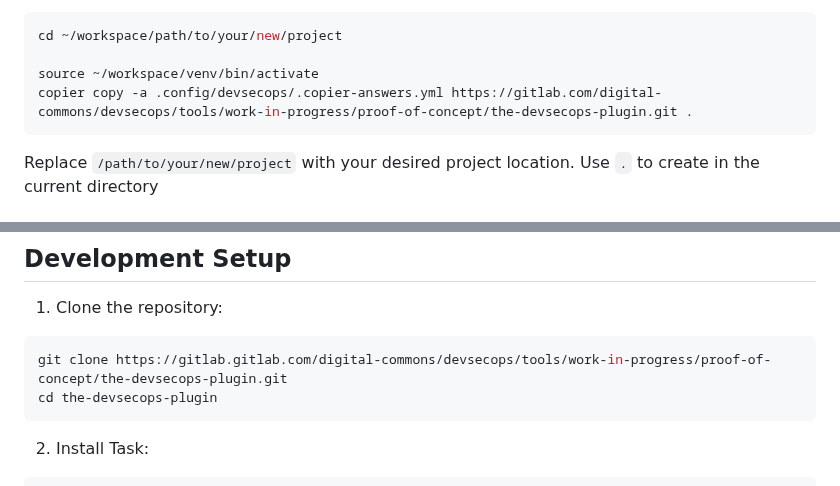
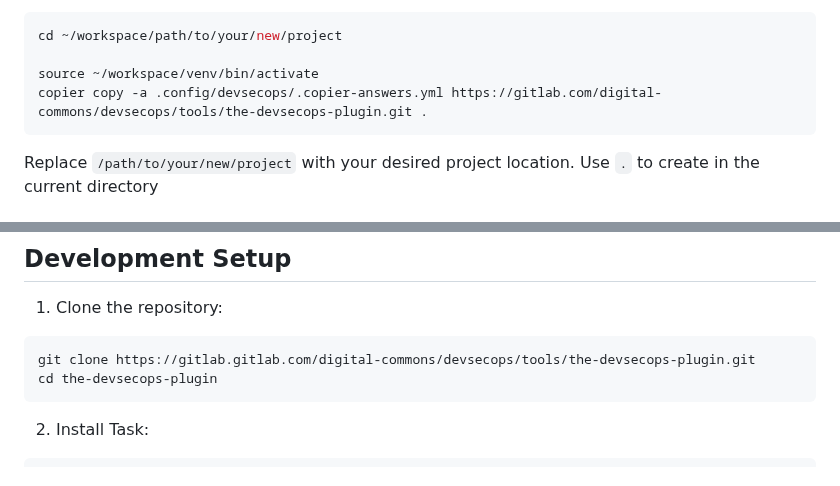
Before and after one commit to ThomasSanson/the-devsecops-plugin, a Markdown page: README.md, 2 parts joined by grey strips. GitHub-like rendering.

Commit message:
docs(README): update GitLab repository URLs to point to the correct location and remove work-in-progress references for clarity

````diff
--- a/README.md
+++ b/README.md
@@ -143,7 +143,7 @@ pip install copier
 cd ~/workspace/path/to/your/new/project
 
 source ~/workspace/venv/bin/activate
-copier copy -a .config/devsecops/.copier-answers.yml https://gitlab.com/digital-commons/devsecops/tools/work-in-progress/proof-of-concept/the-devsecops-plugin.git .
+copier copy -a .config/devsecops/.copier-answers.yml https://gitlab.com/digital-commons/devsecops/tools/the-devsecops-plugin.git .
 ```
 
 Replace `/path/to/your/new/project` with your desired project location.
@@ -289,7 +289,7 @@ The following variables need to be configured in your GitLab CI/CD settings:
 
 1. Clone the repository:
 ```bash
-git clone https://gitlab.gitlab.com/digital-commons/devsecops/tools/work-in-progress/proof-of-concept/the-devsecops-plugin.git
+git clone https://gitlab.gitlab.com/digital-commons/devsecops/tools/the-devsecops-plugin.git
 cd the-devsecops-plugin
 ```
 
````
